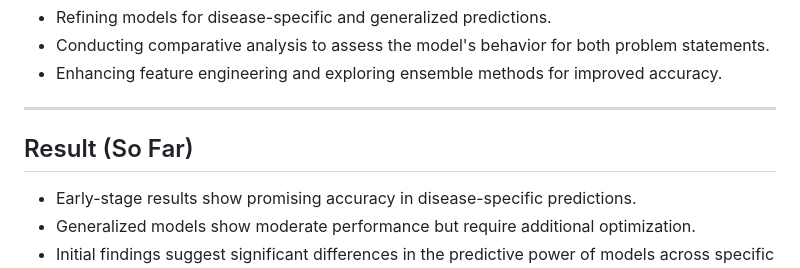
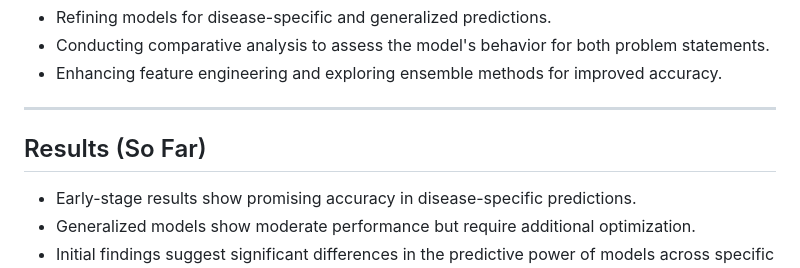
Before and after one commit to Nachiketvc/TradingPlatform, a Markdown page: README.md, the part around the change. Rendered like a GitHub page.

```diff
--- a/README.md
+++ b/README.md
@@ -88,7 +88,7 @@ The project is currently in progress. Ongoing tasks include:
 
 ---
 
-## Result (So Far)
+## Results (So Far)
 
 - Early-stage results show promising accuracy in disease-specific predictions.
 - Generalized models show moderate performance but require additional optimization.
```
